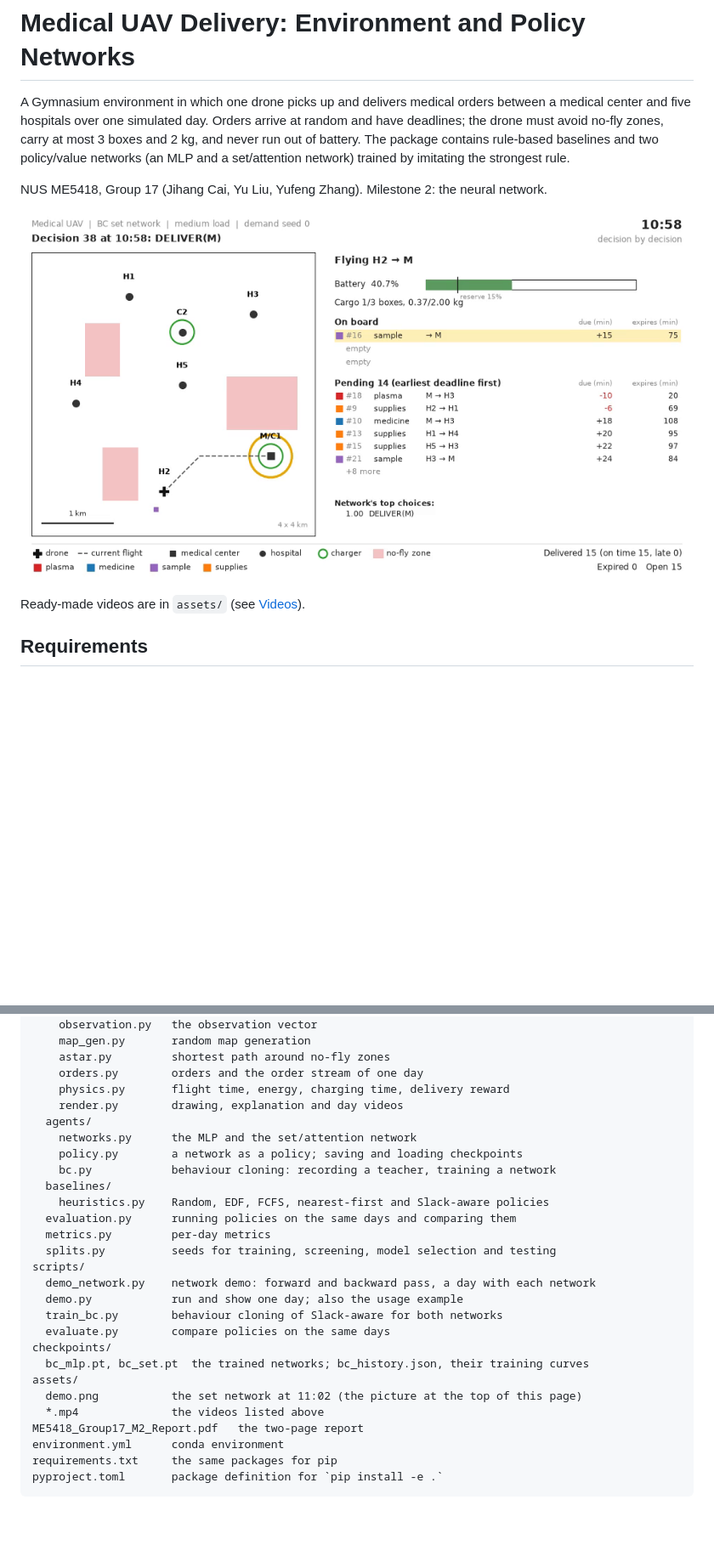
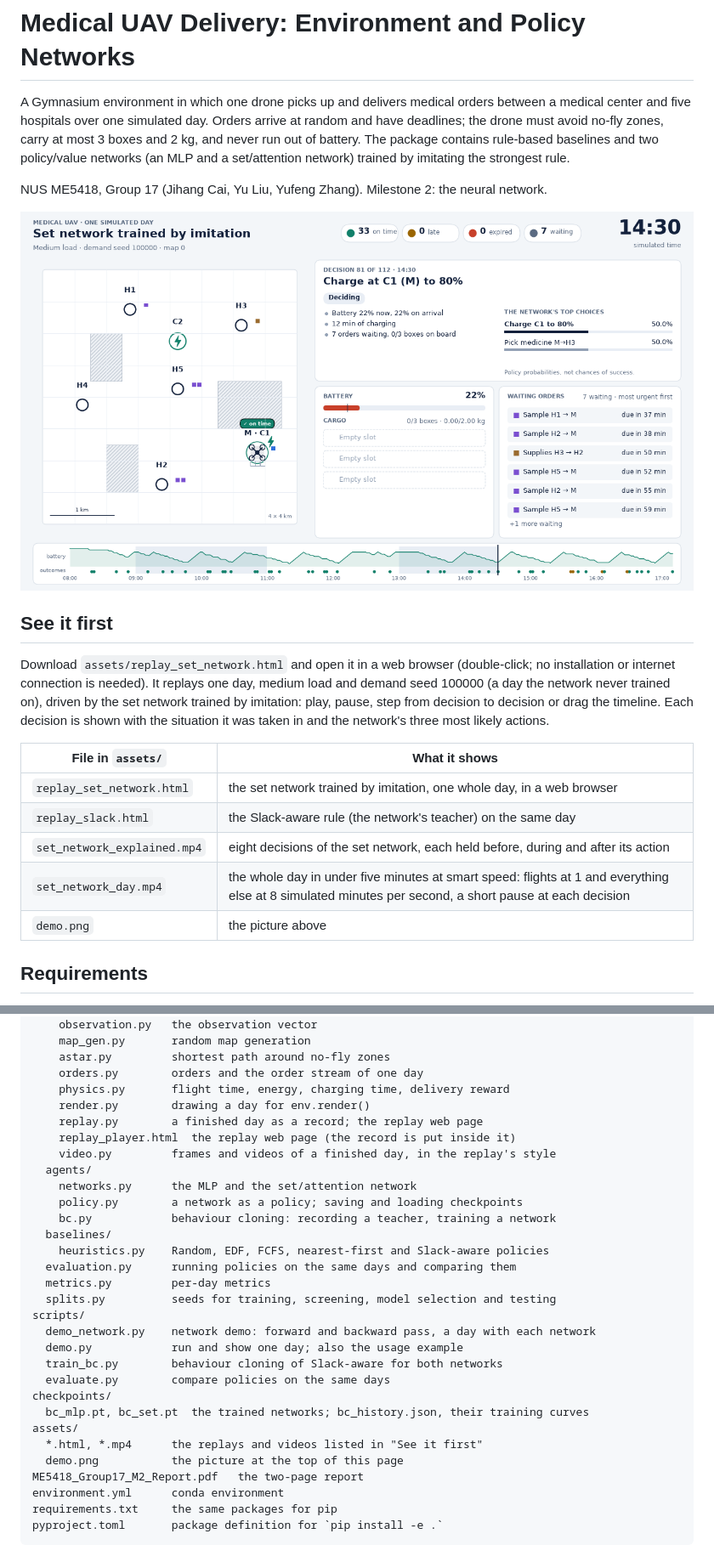
Before and after one commit to 64609534cjh-source/medical_uav, a Markdown page: README.md, 2 parts joined by grey strips. Shown at 85% size. Drawn GitHub-style; pictures changed too: assets/demo.png; blank space fills up the shorter version.

Commit message:
assets and README for M2: replay pages of the set network and Slack-aware, videos in the replay's style (held-out demand seed 100000)

```diff
--- a/README.md
+++ b/README.md
@@ -12,5 +12,19 @@ NUS ME5418, Group 17 (Jihang Cai, Yu Liu, Yufeng Zhang). Milestone 2: the neural
 
-Ready-made videos are in `assets/` (see [Videos](#videos)).
+## See it first
+
+Download `assets/replay_set_network.html` and open it in a web browser (double-click; no
+installation or internet connection is needed). It replays one day, medium load and demand
+seed 100000 (a day the network never trained on), driven by the set network trained by
+imitation: play, pause, step from decision to decision or drag the timeline. Each decision is
+shown with the situation it was taken in and the network's three most likely actions.
+
+| File in `assets/` | What it shows |
+|---|---|
+| `replay_set_network.html` | the set network trained by imitation, one whole day, in a web browser |
+| `replay_slack.html` | the Slack-aware rule (the network's teacher) on the same day |
+| `set_network_explained.mp4` | eight decisions of the set network, each held before, during and after its action |
+| `set_network_day.mp4` | the whole day in under five minutes at smart speed: flights at 1 and everything else at 8 simulated minutes per second, a short pause at each decision |
+| `demo.png` | the picture above |
 
 ## Requirements
 
@@ -147,7 +158,10 @@ medical_uav/
     astar.py         shortest path around no-fly zones
     orders.py        orders and the order stream of one day
     physics.py       flight time, energy, charging time, delivery reward
-    render.py        drawing, explanation and day videos
+    render.py        drawing a day for env.render()
+    replay.py        a finished day as a record; the replay web page
+    replay_player.html  the replay web page (the record is put inside it)
+    video.py         frames and videos of a finished day, in the replay's style
   agents/
     networks.py      the MLP and the set/attention network
     policy.py        a network as a policy; saving and loading checkpoints
@@ -165,8 +179,8 @@ scripts/
 checkpoints/
   bc_mlp.pt, bc_set.pt  the trained networks; bc_history.json, their training curves
 assets/
-  demo.png           the set network at 11:02 (the picture at the top of this page)
-  *.mp4              the videos listed above
+  *.html, *.mp4      the replays and videos listed in "See it first"
+  demo.png           the picture at the top of this page
 ME5418_Group17_M2_Report.pdf   the two-page report
 environment.yml      conda environment
 requirements.txt     the same packages for pip
```
Also changed, not shown: other parts of README.md (+14 -17 lines), 7 other files.
